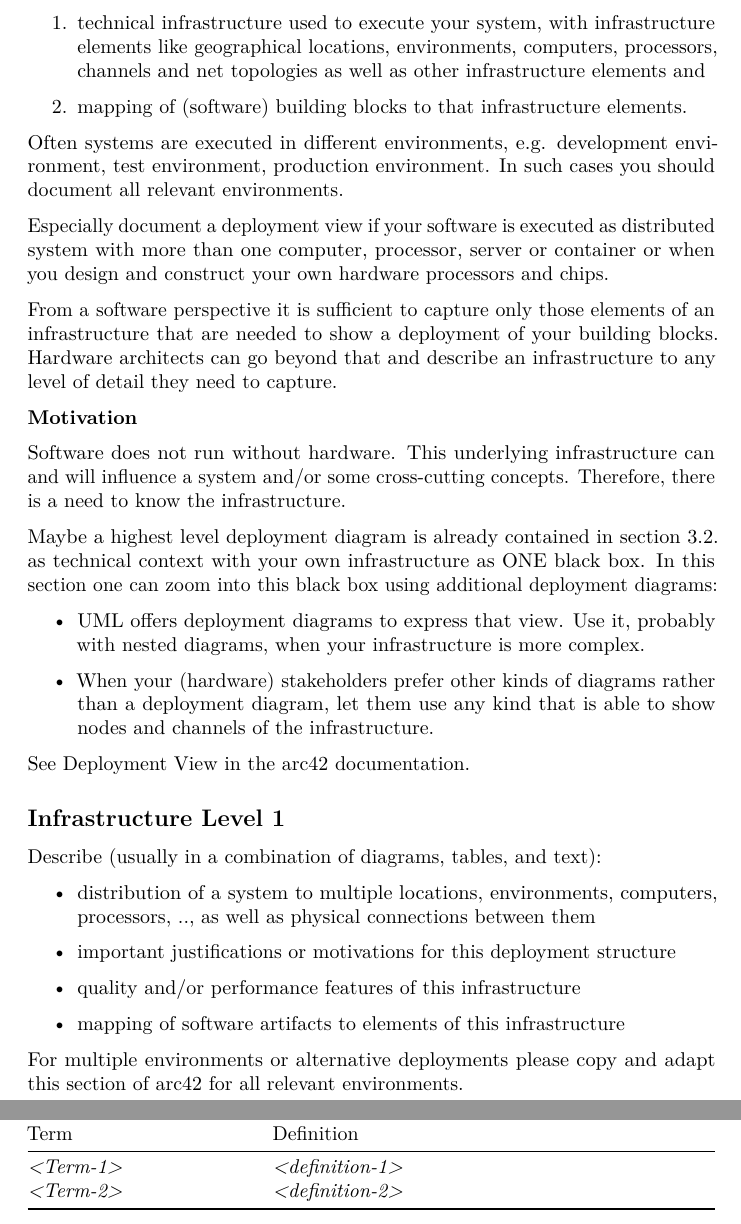
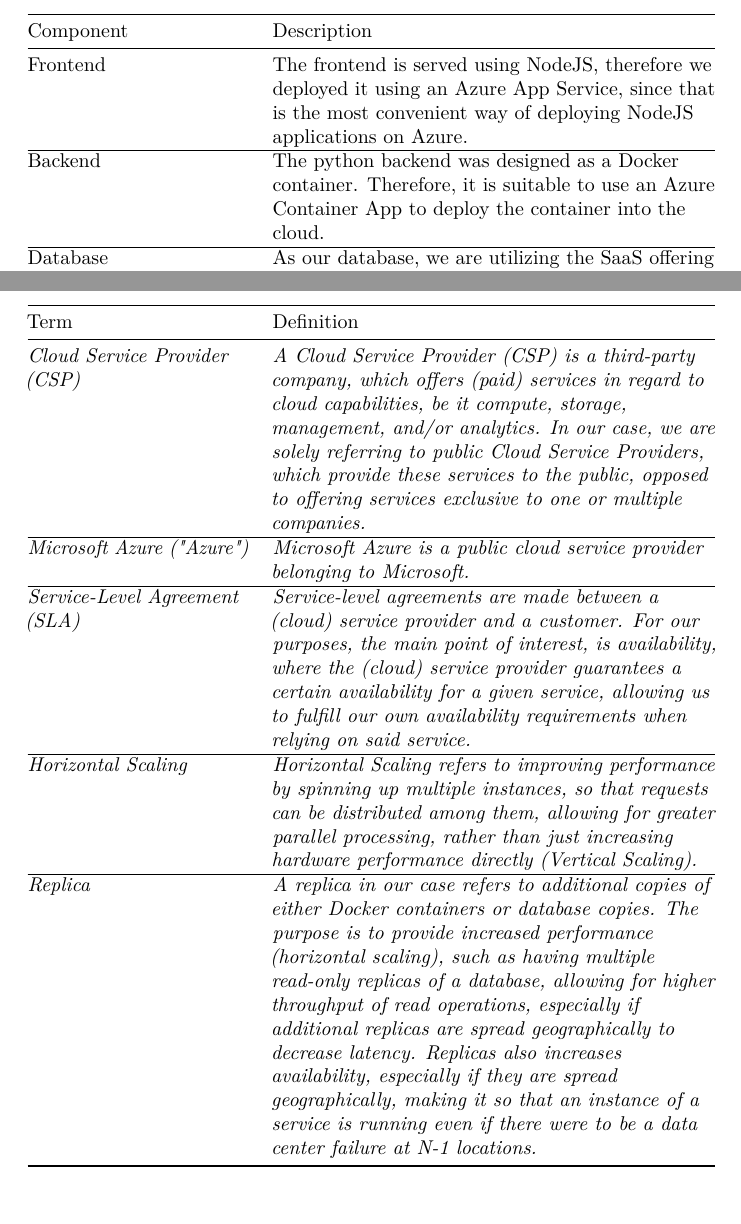
Before and after one commit to EdwardSpaeth/Cloud-Project-Group-11, a LaTeX document (documentation/arc42-template-EN.tex, which reads documentation/sections/12_glossary.tex, documentation/sections/7_deployment_view.tex): two parts of pages 15 and 21 of 21 before the commit and two parts of pages 16 and 22 of 22 after it, joined at a grey line, cut at the place of the change. Compiled offline with pdfLaTeX.

Commit message:
Worked on Deployment View Documentation

```diff
--- a/documentation/sections/12_glossary.tex
+++ b/documentation/sections/12_glossary.tex
@@ -39,9 +39,28 @@
 \end{minipage} \\
 \midrule
 \endhead
-\emph{\textless Term-1\textgreater{}} &
-\emph{\textless definition-1\textgreater{}} \\
-\emph{\textless Term-2\textgreater{}} &
-\emph{\textless definition-2\textgreater{}} \\
+\emph{Cloud Service Provider (CSP)} &
+\emph{A Cloud Service Provider (CSP) is a third-party company,
+which offers (paid) services in regard to cloud capabilities, be it compute, storage, management, and/or analytics.
+In our case, we are solely referring to public Cloud Service Providers, which provide these services to the public,
+opposed to offering services exclusive to one or multiple companies.} \\ \hline
+\emph{Microsoft Azure ("Azure")} &
+\emph{Microsoft Azure is a public cloud service provider belonging to Microsoft.} \\ \hline
+\emph{Service-Level Agreement (SLA)} &
+\emph{Service-level agreements are made between a (cloud) service provider and a customer.
+For our purposes, the main point of interest, is availability, where the (cloud) service provider
+guarantees a certain availability for a given service,
+allowing us to fulfill our own availability requirements when relying on said service.} \\ \hline
+\emph{Horizontal Scaling} &
+\emph{Horizontal Scaling refers to improving performance by spinning up multiple instances,
+so that requests can be distributed among them, allowing for greater parallel processing,
+rather than just increasing hardware performance directly (Vertical Scaling).} \\ \hline
+\emph{Replica} &
+\emph{A replica in our case refers to additional copies of either Docker containers or database copies.
+The purpose is to provide increased performance (horizontal scaling), such as having multiple read-only replicas of a database,
+allowing for higher throughput of read operations,
+especially if additional replicas are spread geographically to decrease latency.
+Replicas also increases availability, especially if they are spread geographically,
+making it so that an instance of a service is running even if there were to be a data center failure at N-1 locations.} \\
 \bottomrule
 \end{longtable}
--- a/documentation/sections/7_deployment_view.tex
+++ b/documentation/sections/7_deployment_view.tex
@@ -7,11 +8 @@
 
-\begin{enumerate}
-\def\labelenumi{\arabic{enumi}.}
-\item
-  technical infrastructure used to execute your system, with
-  infrastructure elements like geographical locations, environments,
-  computers, processors, channels and net topologies as well as other
-  infrastructure elements and
-\item
-  mapping of (software) building blocks to that infrastructure elements.
-\end{enumerate}
@@ -18,14 +13,30 @@
 
-Often systems are executed in different environments, e.g. development
-environment, test environment, production environment. In such cases you
-should document all relevant environments.
+We chose to go forward with Microsoft Azure as our Cloud Service Provider, because they offer advanced features,
+which we can make good use of, as well as being reliable and easy to deploy with.
 
-Especially document a deployment view if your software is executed as
-distributed system with more than one computer, processor, server or
-container or when you design and construct your own hardware processors
-and chips.
+\begin{longtable}[]{@{}
+  >{\raggedright\arraybackslash}p{(\columnwidth - 2\tabcolsep) * \real{0.3333}}
+  >{\raggedright\arraybackslash}p{(\columnwidth - 2\tabcolsep) * \real{0.6667}}@{}}
+\toprule
+\begin{minipage}[b]{\linewidth}\raggedright
+Component
+\end{minipage} & \begin{minipage}[b]{\linewidth}\raggedright
+Description
+\end{minipage} \\
+\midrule
+\endhead
+Frontend &
+The frontend is served using NodeJS, therefore we deployed it using an Azure App Service,
+since that is the most convenient way of deploying NodeJS applications on Azure.
+\\ \hline
+Backend &
+The python backend was designed as a Docker container.
+Therefore, it is suitable to use an Azure Container App to deploy the container into the cloud.
+\\ \hline
+Database &
+As our database, we are utilizing the SaaS offering of Azure SQL Database, since it is generally more reliable
+and more comfortable to work with, compared to hosting your own database with a PaaS offering.
+\\
+\bottomrule
+\end{longtable}
 
-From a software perspective it is sufficient to capture only those
-elements of an infrastructure that are needed to show a deployment of
-your building blocks. Hardware architects can go beyond that and
-describe an infrastructure to any level of detail they need to capture.
@@ -32,45 +78 @@
 
-\textbf{Motivation}
-
-Software does not run without hardware. This underlying infrastructure
-can and will influence a system and/or some cross-cutting concepts.
-Therefore, there is a need to know the infrastructure.
-
-Maybe a highest level deployment diagram is already contained in section
-3.2. as technical context with your own infrastructure as ONE black box.
-In this section one can zoom into this black box using additional
-deployment diagrams:
-
-\begin{itemize}
-\item
-  UML offers deployment diagrams to express that view. Use it, probably
-  with nested diagrams, when your infrastructure is more complex.
-\item
-  When your (hardware) stakeholders prefer other kinds of diagrams
-  rather than a deployment diagram, let them use any kind that is able
-  to show nodes and channels of the infrastructure.
-\end{itemize}
-
-See \href{https://docs.arc42.org/section-7/}{Deployment View} in the
-arc42 documentation.
-
-\hypertarget{_infrastructure_level_1}{%
-\subsection{Infrastructure Level 1}\label{_infrastructure_level_1}}
-
-Describe (usually in a combination of diagrams, tables, and text):
-
-\begin{itemize}
-\item
-  distribution of a system to multiple locations, environments,
-  computers, processors, .., as well as physical connections between
-  them
-\item
-  important justifications or motivations for this deployment structure
-\item
-  quality and/or performance features of this infrastructure
-\item
-  mapping of software artifacts to elements of this infrastructure
-\end{itemize}
-
-For multiple environments or alternative deployments please copy and
-adapt this section of arc42 for all relevant environments.
```
Also changed, not shown: documentation/arc42-template-EN.pdf, documentation/images/azure_deployment_view.png (added), documentation/sections/7_deployment_view.tex (85 more changed lines), 1 other file.
